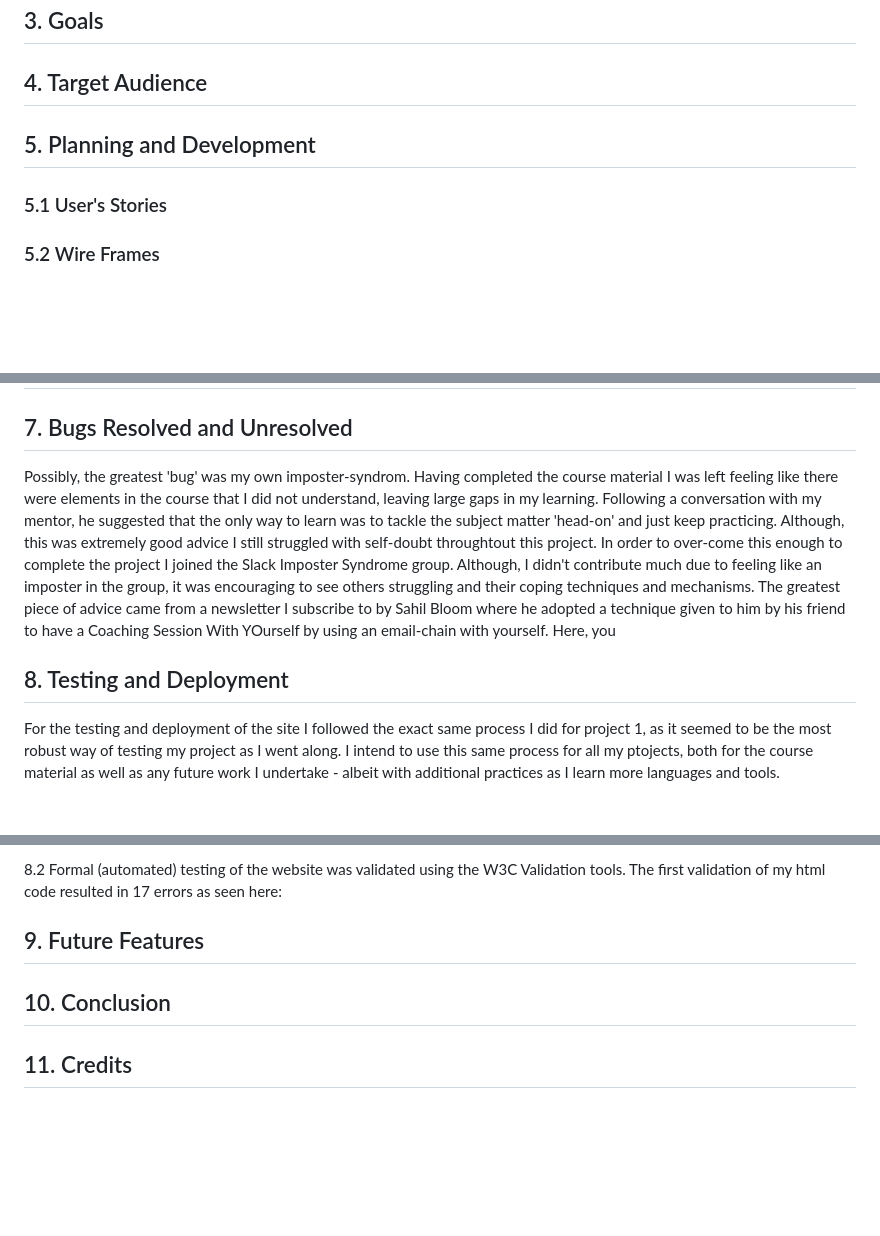
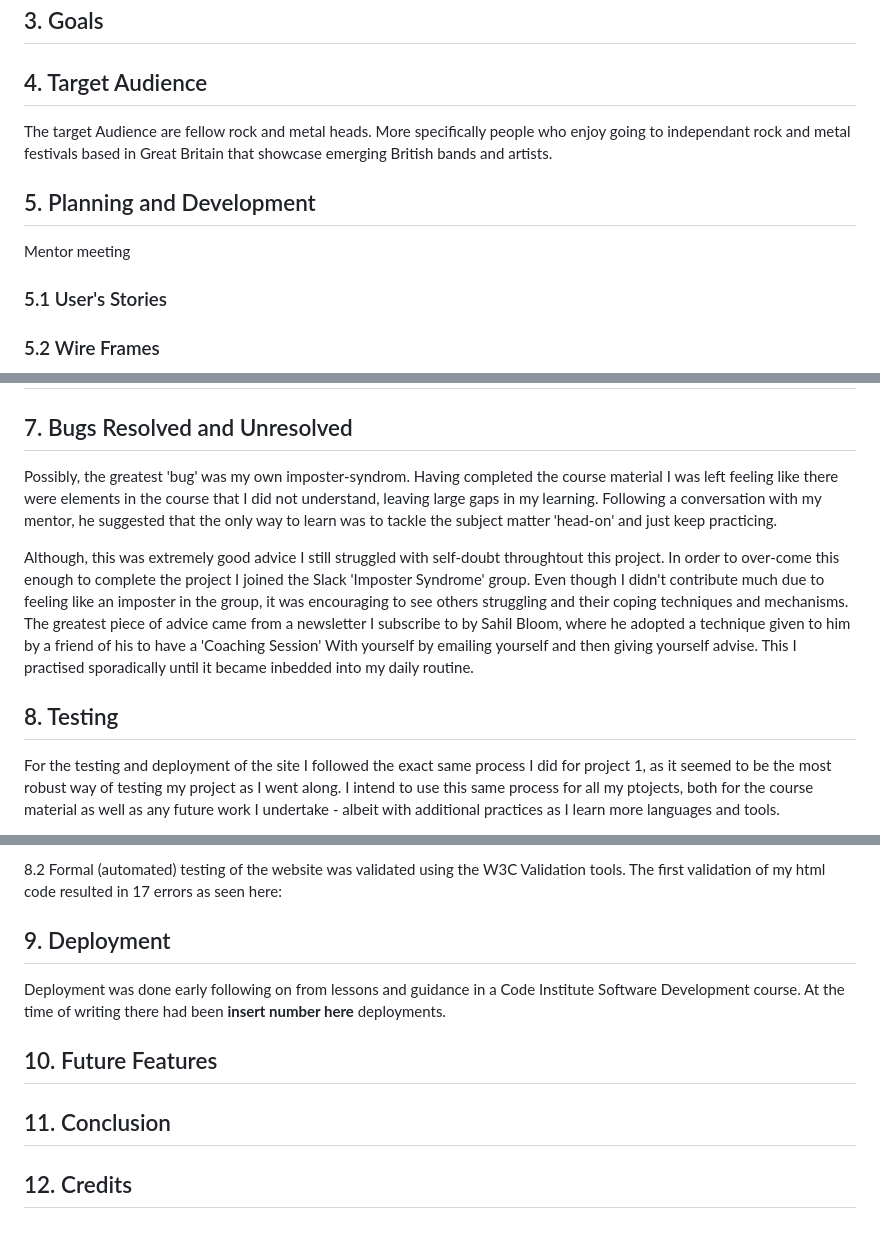
Before and after one commit to AxdeKlerk/BotB-25, a Markdown page: README.md, 3 parts joined by grey strips. GitHub-like rendering; blank space fills up the shorter version.

Commit message:
Feat: added deployment section to README

```diff
--- a/README.md
+++ b/README.md
@@ -18,8 +18,10 @@ Who can play as many times as you like. Just hit GO! again, after you have voted
 ## 3. Goals
 
 ## 4. Target Audience
+The target Audience are fellow rock and metal heads. More specifically people who enjoy going to independant rock and metal festivals based in Great Britain that showcase emerging British bands and artists.
 
 ## 5. Planning and Development
+Mentor meeting
 
 ### 5.1 User's Stories
 
@@ -32,9 +34,11 @@ Who can play as many times as you like. Just hit GO! again, after you have voted
 ## 6. Features
 
 ## 7. Bugs Resolved and Unresolved
-Possibly, the greatest 'bug' was my own imposter-syndrom. Having completed the course material I was left feeling like there were elements in the course that I did not understand, leaving large gaps in my learning. Following a conversation with my mentor, he suggested that the only way to learn was to tackle the subject matter 'head-on' and just keep practicing. Although, this was extremely good advice I still struggled with self-doubt throughtout this project. In order to over-come this enough to complete the project I joined the Slack Imposter Syndrome group. Although, I didn't contribute much due to feeling like an imposter in the group, it was encouraging to see others struggling and their coping techniques and mechanisms. The greatest piece of advice came from a newsletter I subscribe to by Sahil Bloom where he adopted a technique given to him by his friend to have a Coaching Session With YOurself by using an email-chain with yourself. Here, you
+Possibly, the greatest 'bug' was my own imposter-syndrom. Having completed the course material I was left feeling like there were elements in the course that I did not understand, leaving large gaps in my learning. Following a conversation with my mentor, he suggested that the only way to learn was to tackle the subject matter 'head-on' and just keep practicing.
 
-## 8. Testing and Deployment
+Although, this was extremely good advice I still struggled with self-doubt throughtout this project. In order to over-come this enough to complete the project I joined the Slack 'Imposter Syndrome' group. Even though I didn't contribute much due to feeling like an imposter in the group, it was encouraging to see others struggling and their coping techniques and mechanisms. The greatest piece of advice came from a newsletter I subscribe to by Sahil Bloom, where he adopted a technique given to him by a friend of his to have a 'Coaching Session' With yourself by emailing yourself and then giving yourself advise. This I practised sporadically until it became inbedded into my daily routine.
+
+## 8. Testing
 For the testing and deployment of the site I followed the exact same process I did for project 1, as it seemed to be the most robust way of testing my project as I went along. I intend to use this same process for all my ptojects, both for the course material as well as any future work I undertake - albeit with additional practices as I learn more languages and tools.
 
 Deployment was done early following on from lessons and guidance in a Code Institute Software Development course. At the time of writing there had been **insert number here** deployments.
@@ -47,8 +51,11 @@ This was incredibly useful as it gave me a full understanding of each user exper
 
 8.2 Formal (automated) testing of the website was validated using the W3C Validation tools. The first validation of my html code resulted in 17 errors as seen here:
 
-## 9. Future Features
+## 9. Deployment
+ Deployment was done early following on from lessons and guidance in a Code Institute Software Development course. At the time of writing there had been **insert number here** deployments.
 
-## 10. Conclusion
+## 10. Future Features
 
-## 11. Credits
+## 11. Conclusion
+
+## 12. Credits
```
